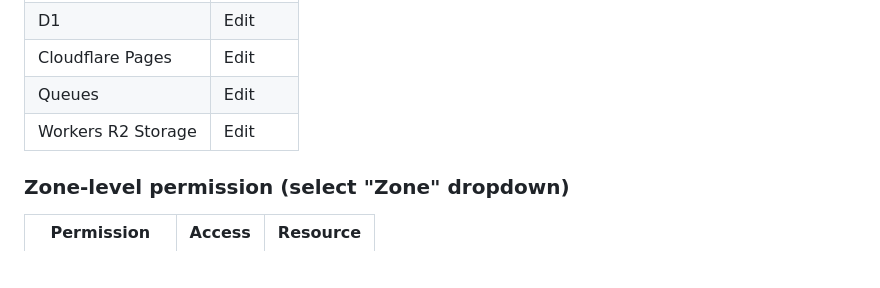
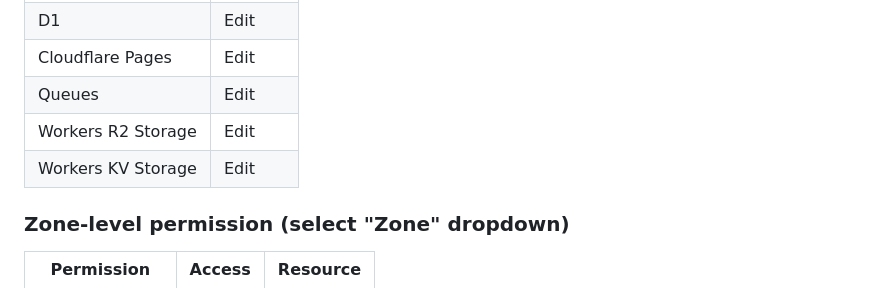
Before and after one commit to hmziqrs/blog, a Markdown page: docs/PRODUCTION_SETUP.md, the part around the change. Drawn GitHub-style; blank space fills up the shorter version.

Commit message:
docs: add Workers KV Storage:Edit to API token permissions
Wrangler 4.92+ uses the Versions API for top-level deploys which
requires KV write perms. Both staging and prod setup docs updated.

```diff
--- a/docs/PRODUCTION_SETUP.md
+++ b/docs/PRODUCTION_SETUP.md
@@ -26,6 +26,7 @@ Create a token at **My Profile → API Tokens → Create Token** → start with
 | Cloudflare Pages   | Edit   |
 | Queues             | Edit   |
 | Workers R2 Storage | Edit   |
+| Workers KV Storage | Edit   |
 
 ### Zone-level permission (select "Zone" dropdown)
 
```
Also changed, not shown: docs/STAGING_SETUP.md (+1 -0 lines).
